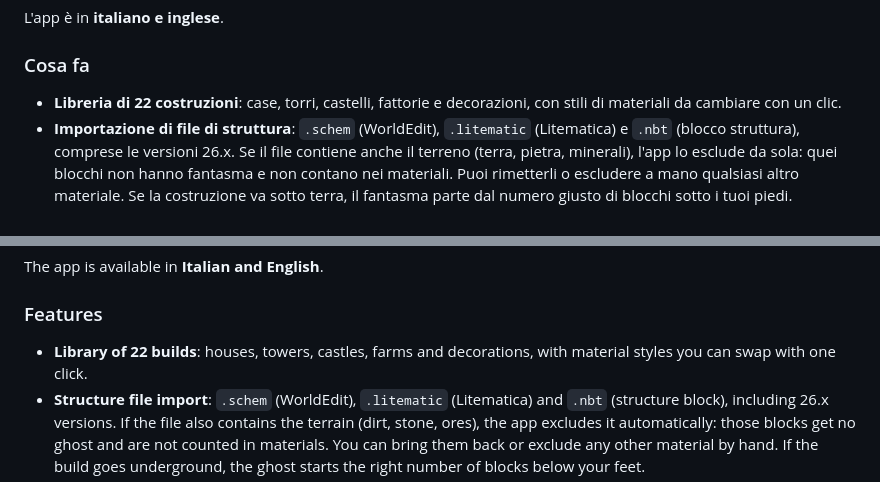
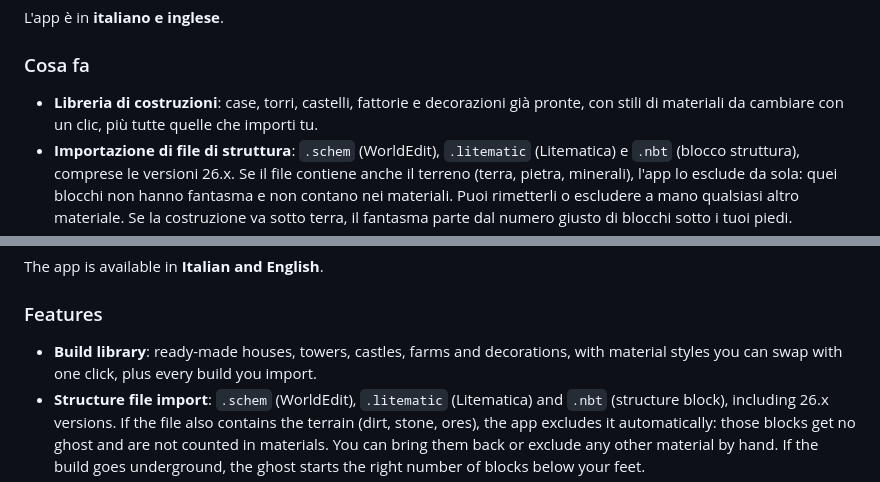
Before and after one commit to siuuuummm/Blocco-per-Blocco, a Markdown page: README.md, 2 parts joined by grey strips. Drawn GitHub-style.

Commit message:
README: libreria senza numero fisso di costruzioni
Il numero cambia con le costruzioni che ognuno importa.

Co-Authored-By: Claude Opus 5.5 <noreply@anthropic.com>

```diff
--- a/README.md
+++ b/README.md
@@ -17,7 +17,7 @@ L'app è in **italiano e inglese**.
 
 ### Cosa fa
 
-- **Libreria di 22 costruzioni**: case, torri, castelli, fattorie e decorazioni, con stili di materiali da cambiare con un clic.
+- **Libreria di costruzioni**: case, torri, castelli, fattorie e decorazioni già pronte, con stili di materiali da cambiare con un clic, più tutte quelle che importi tu.
 - **Importazione di file di struttura**: `.schem` (WorldEdit), `.litematic` (Litematica) e `.nbt` (blocco struttura), comprese le versioni 26.x.
   Se il file contiene anche il terreno (terra, pietra, minerali), l'app lo esclude da sola: quei blocchi non hanno fantasma e non contano nei materiali. Puoi rimetterli o escludere a mano qualsiasi altro materiale. Se la costruzione va sotto terra, il fantasma parte dal numero giusto di blocchi sotto i tuoi piedi.
 - **Per ogni costruzione**:
@@ -100,7 +100,7 @@ The app is available in **Italian and English**.
 
 ### Features
 
-- **Library of 22 builds**: houses, towers, castles, farms and decorations, with material styles you can swap with one click.
+- **Build library**: ready-made houses, towers, castles, farms and decorations, with material styles you can swap with one click, plus every build you import.
 - **Structure file import**: `.schem` (WorldEdit), `.litematic` (Litematica) and `.nbt` (structure block), including 26.x versions.
   If the file also contains the terrain (dirt, stone, ores), the app excludes it automatically: those blocks get no ghost and are not counted in materials. You can bring them back or exclude any other material by hand. If the build goes underground, the ghost starts the right number of blocks below your feet.
 - **For every build**:
```
